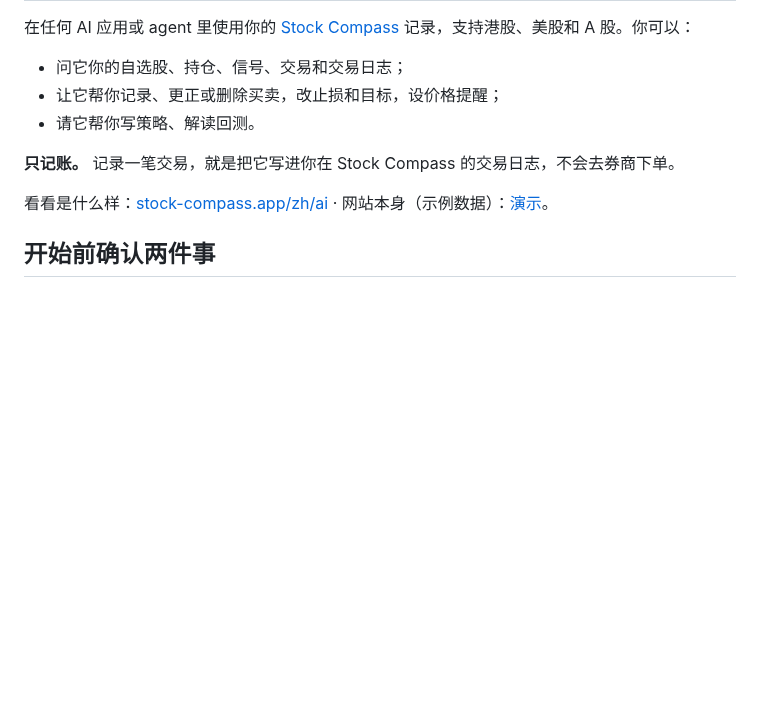
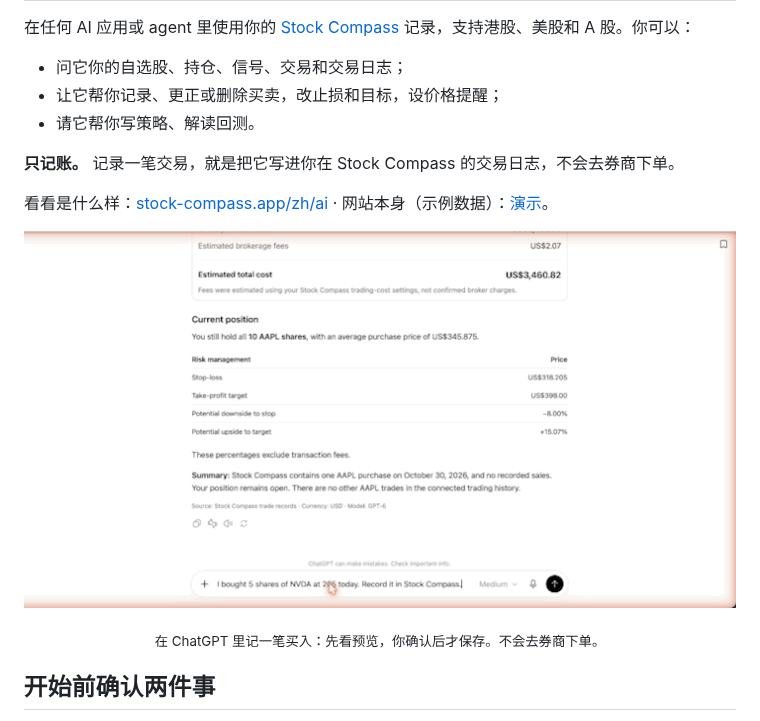
Before and after one commit to Stock-Compass/stock-compass-plugin, a Markdown page: README.zh-CN.md, the part around the change. Drawn GitHub-style; pictures changed too: assets/record-a-trade.gif (added); blank space fills up the shorter version.

```diff
--- a/README.zh-CN.md
+++ b/README.zh-CN.md
@@ -13,6 +13,10 @@
 **只记账。** 记录一笔交易，就是把它写进你在 Stock Compass 的交易日志，不会去券商下单。
 
 看看是什么样：[stock-compass.app/zh/ai](https://stock-compass.app/zh/ai) · 网站本身（示例数据）：[演示](https://stock-compass.app/zh/demo)。
+
+<p align="center"><img src="assets/record-a-trade.gif" width="720" alt="在 ChatGPT 里让 AI 记一笔买入：5 股 NVDA，每股 205。AI 先列出这笔交易，标着待确认、还没保存；点确认保存后，Stock Compass 才记下，并列出更新后的持仓。"></p>
+
+<p align="center"><sub>在 ChatGPT 里记一笔买入：先看预览，你确认后才保存。不会去券商下单。</sub></p>
 
 ## 开始前确认两件事
 
```
Also changed, not shown: README.md (+4 -0 lines).
